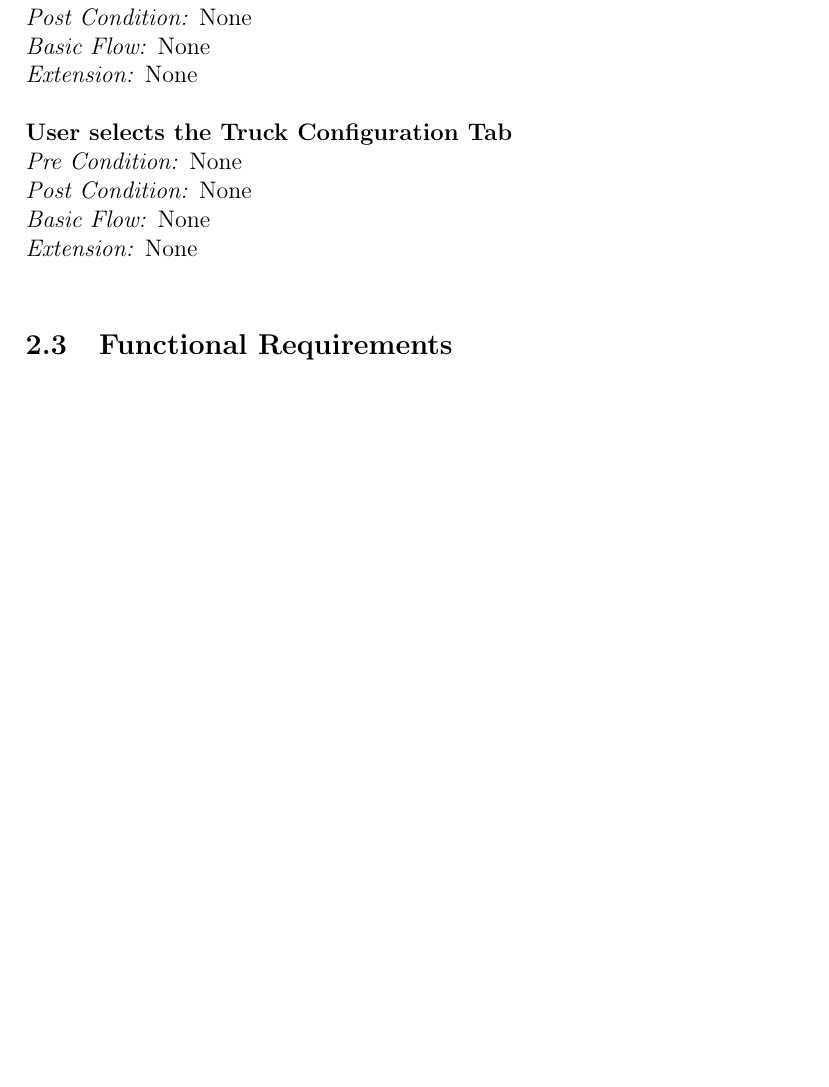
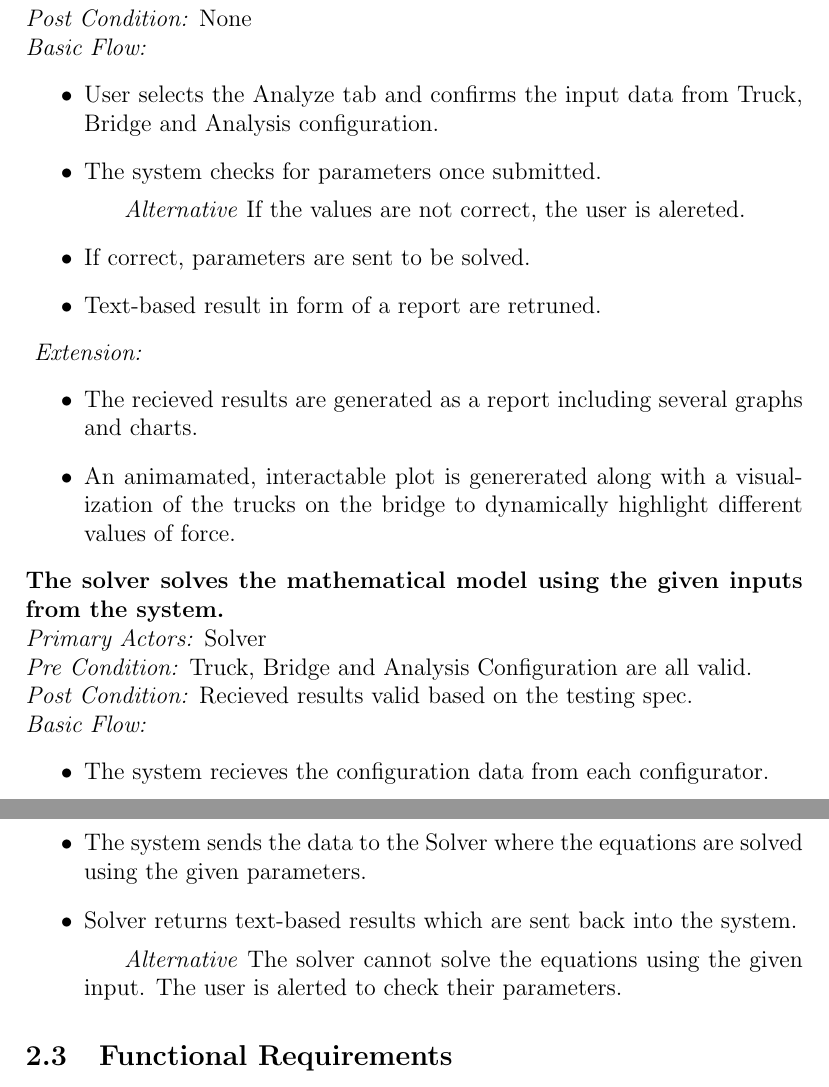
Before and after one commit to agentvv/MTOBridge, a LaTeX document (docs/SRS/SRS.tex): part of page 11 of 23 before the commit and two parts of pages 12 and 13 of 25 after it, the two joined at a grey line, cut so that both start at the same text, the shorter picture padded with empty space. Compiled offline with pdfLaTeX.

Commit message:
finished use cases

```diff
--- a/docs/SRS/SRS.tex
+++ b/docs/SRS/SRS.tex
@@ -156,2 +205,15 @@ User characteristics should go under assumptions.
 \emph{  Pre Condition:} None\\
 \emph{  Post Condition:} None\\
+\emph{  Basic Flow:}
+\begin{itemize}
+\item User selects the Analyze tab and confirms the input data from Truck, Bridge and Analysis configuration.
+\item The system checks for parameters once submitted.
+\subitem \emph{Alternative} If the values are not correct, the user is alereted.
+\item If correct, parameters are sent to be solved.
+\item Text-based result in form of a report are retruned.
+\end{itemize}
+\emph{  Extension:}
+\begin{itemize}
+\item The recieved results are generated as a report including several graphs and charts.
+\item An animamated, interactable plot is genererated along with a visualization of the trucks on the bridge to dynamically highlight different values of force.
+\end{itemize}
@@ -160,2 +220,13 @@ User characteristics should go under assumptions.
 
 \noindent
+\textbf{The solver solves the mathematical model using the given inputs from the system.} \\
+\emph{  Primary Actors:} Solver\\
+\emph{  Pre Condition:} Truck, Bridge and Analysis Configuration are all valid.\\
+\emph{  Post Condition:} Recieved results valid based on the testing spec.\\
+\emph{  Basic Flow:}
+\begin{itemize}
+\item The system recieves the configuration data from each configurator.
+\item The system sends the data to the Solver where the equations are solved using the given parameters.
+\item Solver returns text-based results which are sent back into the system.
+\subitem \emph{Alternative} The solver cannot solve the equations using the given input. The user is alerted to check their parameters.
+\end{itemize}
@@ -177,14 +234,3 @@ User characteristics should go under assumptions.
-\emph{  Pre Condition:} None\\
-\emph{  Post Condition:} None\\
-\emph{  Basic Flow:} None\\
-\emph{  Extension:} None\\
-
-\noindent
-\textbf{User selects the Truck Configuration Tab} \\
-\emph{  Pre Condition:} None\\
-\emph{  Post Condition:} None\\
-\emph{  Basic Flow:} None\\
-\emph{  Extension:} None\\
 
 
 
```
Also changed, not shown: docs/SRS/SRS.pdf, docs/SRS/SRS.tex (67 more changed lines).
